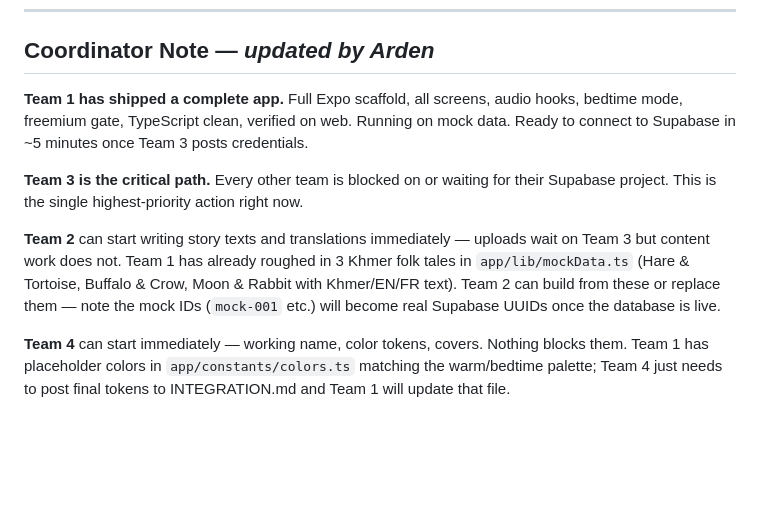
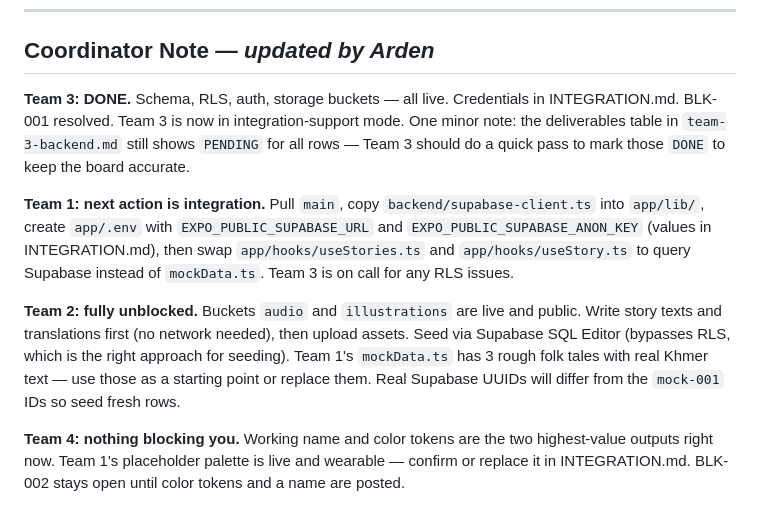
Before and after one commit to michaelwolfsdensigma/trilingual-tales, a Markdown page: team-progress/README.md, the part around the change. GitHub-like rendering; blank space fills up the shorter version.

Commit message:
progress(coordinator): Team 3 DONE — update status board and next actions
BLK-001 resolved by Team 3 (confirmed). Coordinator note updated:
Team 1 next action = Supabase integration (pull main, wire .env, swap hooks).
Team 2 fully unblocked — buckets live, seed via SQL Editor.
Team 4 still unstarted — BLK-002 open on name + color tokens.

Co-Authored-By: Claude Sonnet 4.6 <noreply@anthropic.com>

```diff
--- a/team-progress/README.md
+++ b/team-progress/README.md
@@ -63,10 +63,10 @@ Example: `progress(team-3): Supabase credentials posted to INTEGRATION.md`
 
 ## Coordinator Note — *updated by Arden*
 
-**Team 1 has shipped a complete app.** Full Expo scaffold, all screens, audio hooks, bedtime mode, freemium gate, TypeScript clean, verified on web. Running on mock data. Ready to connect to Supabase in ~5 minutes once Team 3 posts credentials.
+**Team 3: DONE.** Schema, RLS, auth, storage buckets — all live. Credentials in INTEGRATION.md. BLK-001 resolved. Team 3 is now in integration-support mode. One minor note: the deliverables table in `team-3-backend.md` still shows `PENDING` for all rows — Team 3 should do a quick pass to mark those `DONE` to keep the board accurate.
 
-**Team 3 is the critical path.** Every other team is blocked on or waiting for their Supabase project. This is the single highest-priority action right now.
+**Team 1: next action is integration.** Pull `main`, copy `backend/supabase-client.ts` into `app/lib/`, create `app/.env` with `EXPO_PUBLIC_SUPABASE_URL` and `EXPO_PUBLIC_SUPABASE_ANON_KEY` (values in INTEGRATION.md), then swap `app/hooks/useStories.ts` and `app/hooks/useStory.ts` to query Supabase instead of `mockData.ts`. Team 3 is on call for any RLS issues.
 
-**Team 2** can start writing story texts and translations immediately — uploads wait on Team 3 but content work does not. Team 1 has already roughed in 3 Khmer folk tales in `app/lib/mockData.ts` (Hare & Tortoise, Buffalo & Crow, Moon & Rabbit with Khmer/EN/FR text). Team 2 can build from these or replace them — note the mock IDs (`mock-001` etc.) will become real Supabase UUIDs once the database is live.
+**Team 2: fully unblocked.** Buckets `audio` and `illustrations` are live and public. Write story texts and translations first (no network needed), then upload assets. Seed via Supabase SQL Editor (bypasses RLS, which is the right approach for seeding). Team 1's `mockData.ts` has 3 rough folk tales with real Khmer text — use those as a starting point or replace them. Real Supabase UUIDs will differ from the `mock-001` IDs so seed fresh rows.
 
-**Team 4** can start immediately — working name, color tokens, covers. Nothing blocks them. Team 1 has placeholder colors in `app/constants/colors.ts` matching the warm/bedtime palette; Team 4 just needs to post final tokens to INTEGRATION.md and Team 1 will update that file.
+**Team 4: nothing blocking you.** Working name and color tokens are the two highest-value outputs right now. Team 1's placeholder palette is live and wearable — confirm or replace it in INTEGRATION.md. BLK-002 stays open until color tokens and a name are posted.
```
